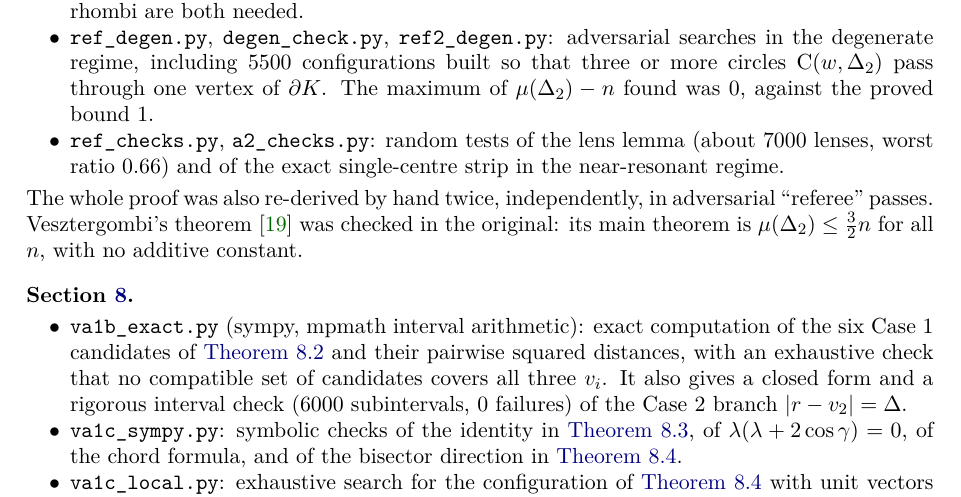
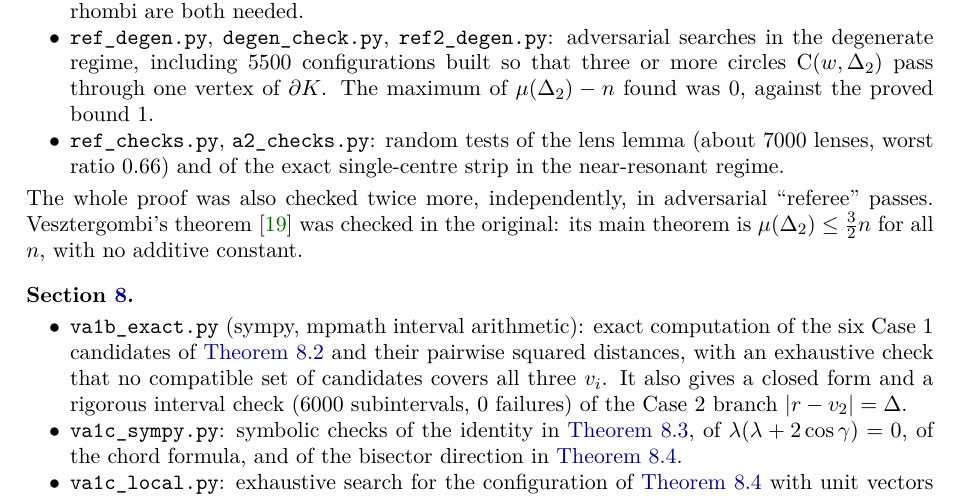
Before and after one commit to g8r-b8/erdosLab, a LaTeX paper (problems/132/paper/arxiv/paper.tex): part of page 19 of 21, cut so that both start at the same text. Compiled offline with pdfLaTeX.

Commit message:
132 paper: neutral wording for the independent re-checks

```diff
--- a/problems/132/paper/arxiv/paper.tex
+++ b/problems/132/paper/arxiv/paper.tex
@@ -710,7 +710,7 @@ All scripts are in the directory \texttt{problems/132/scripts/} of the accompany
 \item \texttt{ref\_degen.py}, \texttt{degen\_check.py}, \texttt{ref2\_degen.py}: adversarial searches in the degenerate regime, including $5500$ configurations built so that three or more circles $\Cc(w,\Dt)$ pass through one vertex of $\partial K$. The maximum of $\mult(\Dt)-n$ found was $0$, against the proved bound $1$.
 \item \texttt{ref\_checks.py}, \texttt{a2\_checks.py}: random tests of the lens lemma (about $7000$ lenses, worst ratio $0.66$) and of the exact single-centre strip in the near-resonant regime.
 \end{itemize}
-The whole proof was also re-derived by hand twice, independently, in adversarial ``referee'' passes. Vesztergombi's theorem~\cite{Ve87} was checked in the original: its main theorem is $\mult(\Dt)\le\frac32n$ for all $n$, with no additive constant.
+The whole proof was also checked twice more, independently, in adversarial ``referee'' passes. Vesztergombi's theorem~\cite{Ve87} was checked in the original: its main theorem is $\mult(\Dt)\le\frac32n$ for all $n$, with no additive constant.
 
 \subsection*{\texorpdfstring{Section~\ref{sec:layers}}{Layer bound}}
 \begin{itemize}[leftmargin=2em]
```
Also changed, not shown: problems/132/paper/paper.tex (+1 -1 lines), problems/132/paper/paper.pdf, 1 other file.
